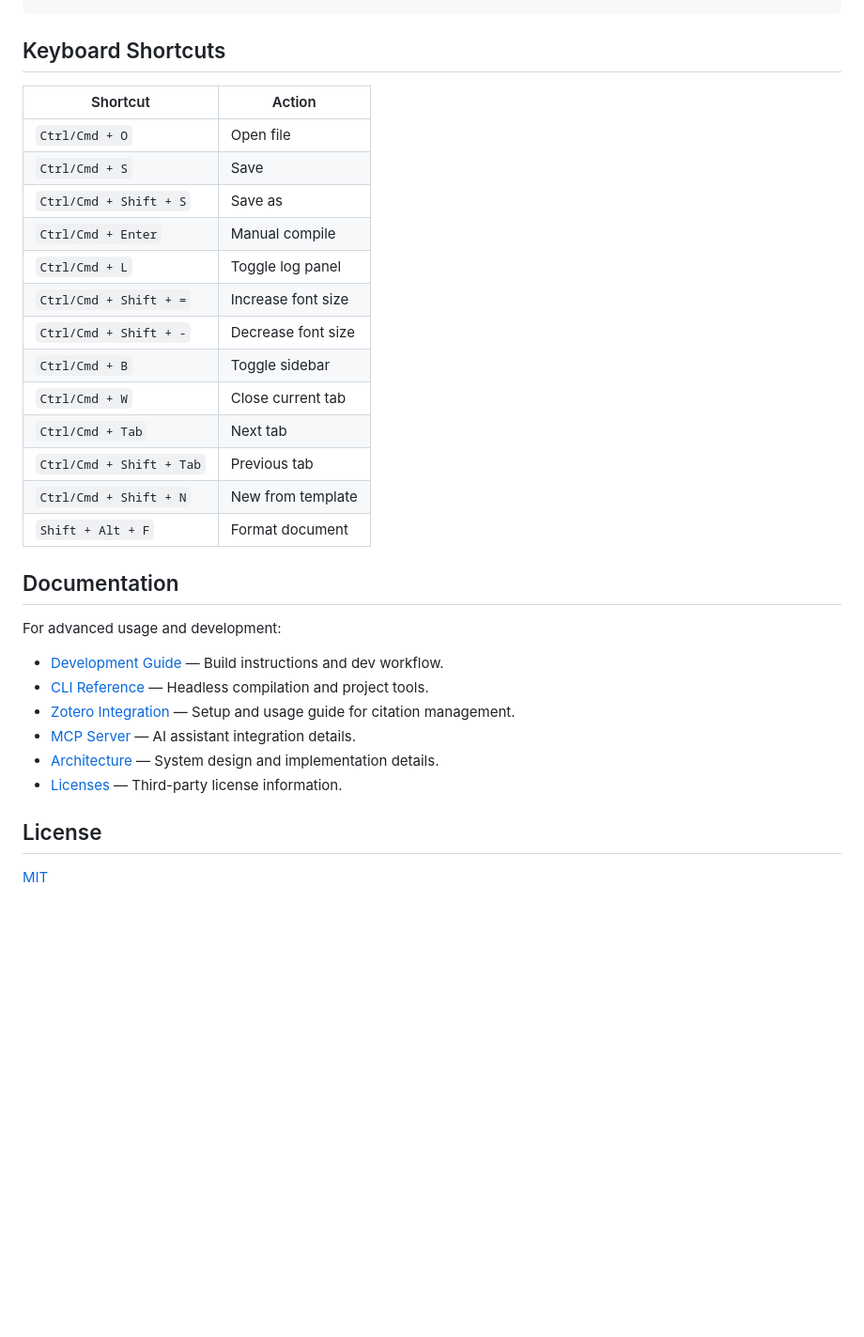
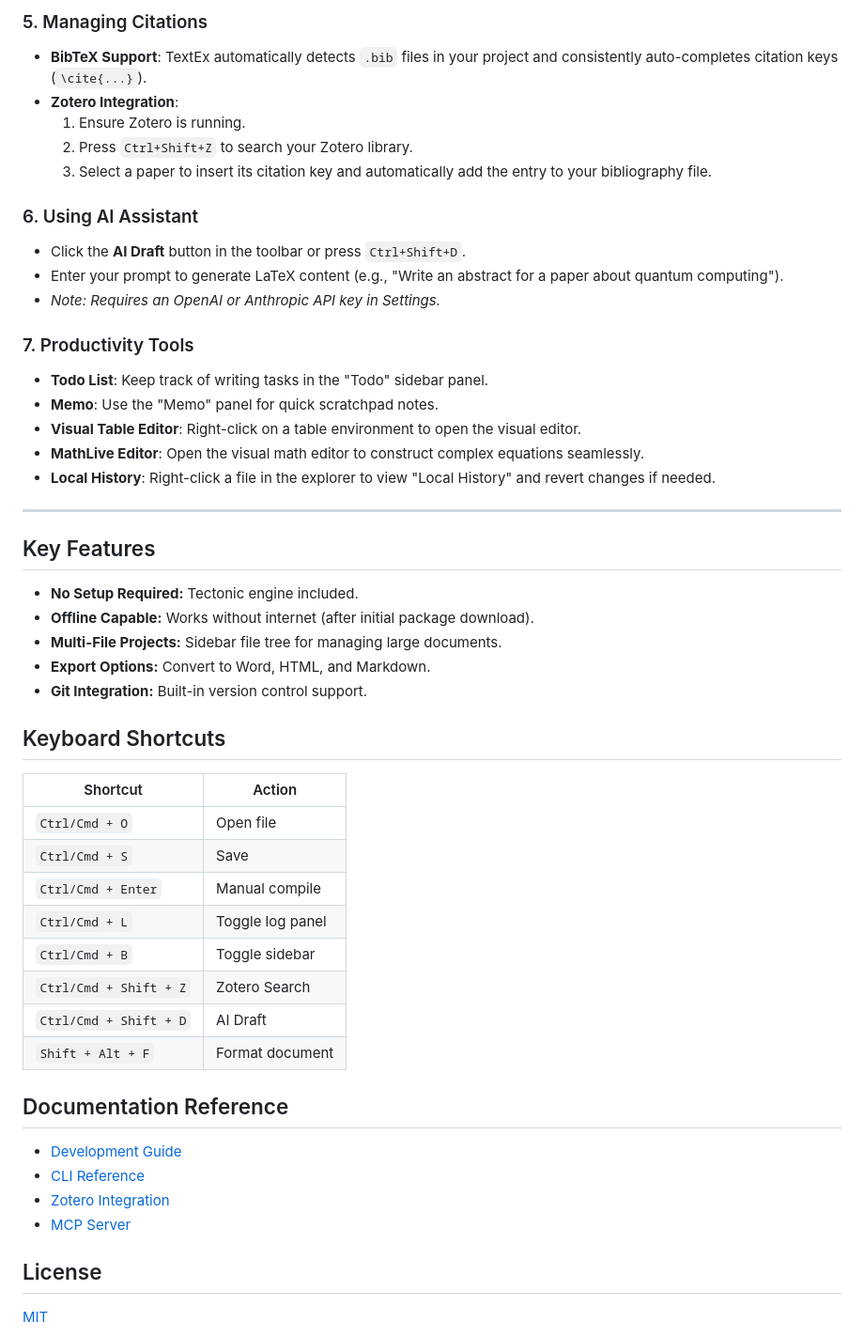
Before and after one commit to Topasm/textex, a Markdown page: README.md, the part around one of its changes. Shown at 94% size. GitHub-like rendering; blank space fills up the shorter version.

```diff
--- a/README.md
+++ b/README.md
@@ -52,3 +64,31 @@ chmod +x TextEx-1.0.0.AppImage
+### 5. Managing Citations
+-   **BibTeX Support**: TextEx automatically detects `.bib` files in your project and consistently auto-completes citation keys (`\cite{...}`).
+-   **Zotero Integration**:
+    1.  Ensure Zotero is running.
+    2.  Press `Ctrl+Shift+Z` to search your Zotero library.
+    3.  Select a paper to insert its citation key and automatically add the entry to your bibliography file.
+
+### 6. Using AI Assistant
+-   Click the **AI Draft** button in the toolbar or press `Ctrl+Shift+D`.
+-   Enter your prompt to generate LaTeX content (e.g., "Write an abstract for a paper about quantum computing").
+-   *Note: Requires an OpenAI or Anthropic API key in Settings.*
+
+### 7. Productivity Tools
+-   **Todo List**: Keep track of writing tasks in the "Todo" sidebar panel.
+-   **Memo**: Use the "Memo" panel for quick scratchpad notes.
+-   **Visual Table Editor**: Right-click on a table environment to open the visual editor.
+-   **MathLive Editor**: Open the visual math editor to construct complex equations seamlessly.
+-   **Local History**: Right-click a file in the explorer to view "Local History" and revert changes if needed.
+
+---
+
+## Key Features
+
+- **No Setup Required:** Tectonic engine included.
+- **Offline Capable:** Works without internet (after initial package download).
+- **Multi-File Projects:** Sidebar file tree for managing large documents.
+- **Export Options:** Convert to Word, HTML, and Markdown.
+- **Git Integration:** Built-in version control support.
 
 ## Keyboard Shortcuts
 
@@ -56,28 +96,19 @@ chmod +x TextEx-1.0.0.AppImage
 |----------|--------|
 | `Ctrl/Cmd + O` | Open file |
 | `Ctrl/Cmd + S` | Save |
-| `Ctrl/Cmd + Shift + S` | Save as |
 | `Ctrl/Cmd + Enter` | Manual compile |
 | `Ctrl/Cmd + L` | Toggle log panel |
-| `Ctrl/Cmd + Shift + =` | Increase font size |
-| `Ctrl/Cmd + Shift + -` | Decrease font size |
 | `Ctrl/Cmd + B` | Toggle sidebar |
-| `Ctrl/Cmd + W` | Close current tab |
-| `Ctrl/Cmd + Tab` | Next tab |
-| `Ctrl/Cmd + Shift + Tab` | Previous tab |
-| `Ctrl/Cmd + Shift + N` | New from template |
+| `Ctrl/Cmd + Shift + Z` | Zotero Search |
+| `Ctrl/Cmd + Shift + D` | AI Draft |
 | `Shift + Alt + F` | Format document |
 
-## Documentation
+## Documentation Reference
 
-For advanced usage and development:
-
-- [Development Guide](docs/DEVELOPMENT.md) — Build instructions and dev workflow.
-- [CLI Reference](docs/CLI.md) — Headless compilation and project tools.
-- [Zotero Integration](docs/ZOTERO.md) — Setup and usage guide for citation management.
-- [MCP Server](docs/MCP.md) — AI assistant integration details.
-- [Architecture](docs/ARCHITECTURE.md) — System design and implementation details.
-- [Licenses](docs/LICENSES.md) — Third-party license information.
+- [Development Guide](docs/DEVELOPMENT.md)
+- [CLI Reference](docs/CLI.md)
+- [Zotero Integration](docs/ZOTERO.md)
+- [MCP Server](docs/MCP.md)
 
 ## License
 
```
Also changed, not shown: other parts of README.md (+35 -23 lines), README.ko.md (+70 -39 lines).
